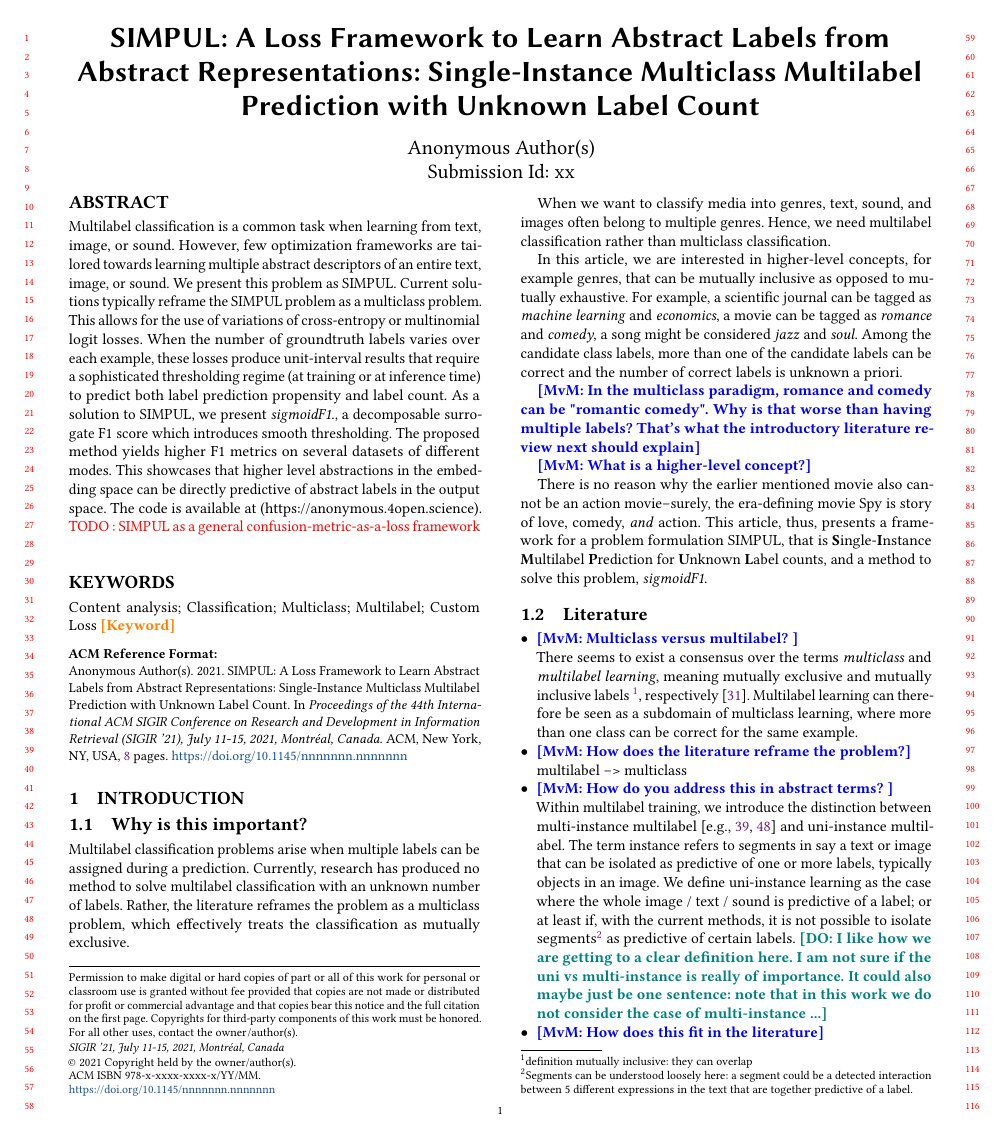
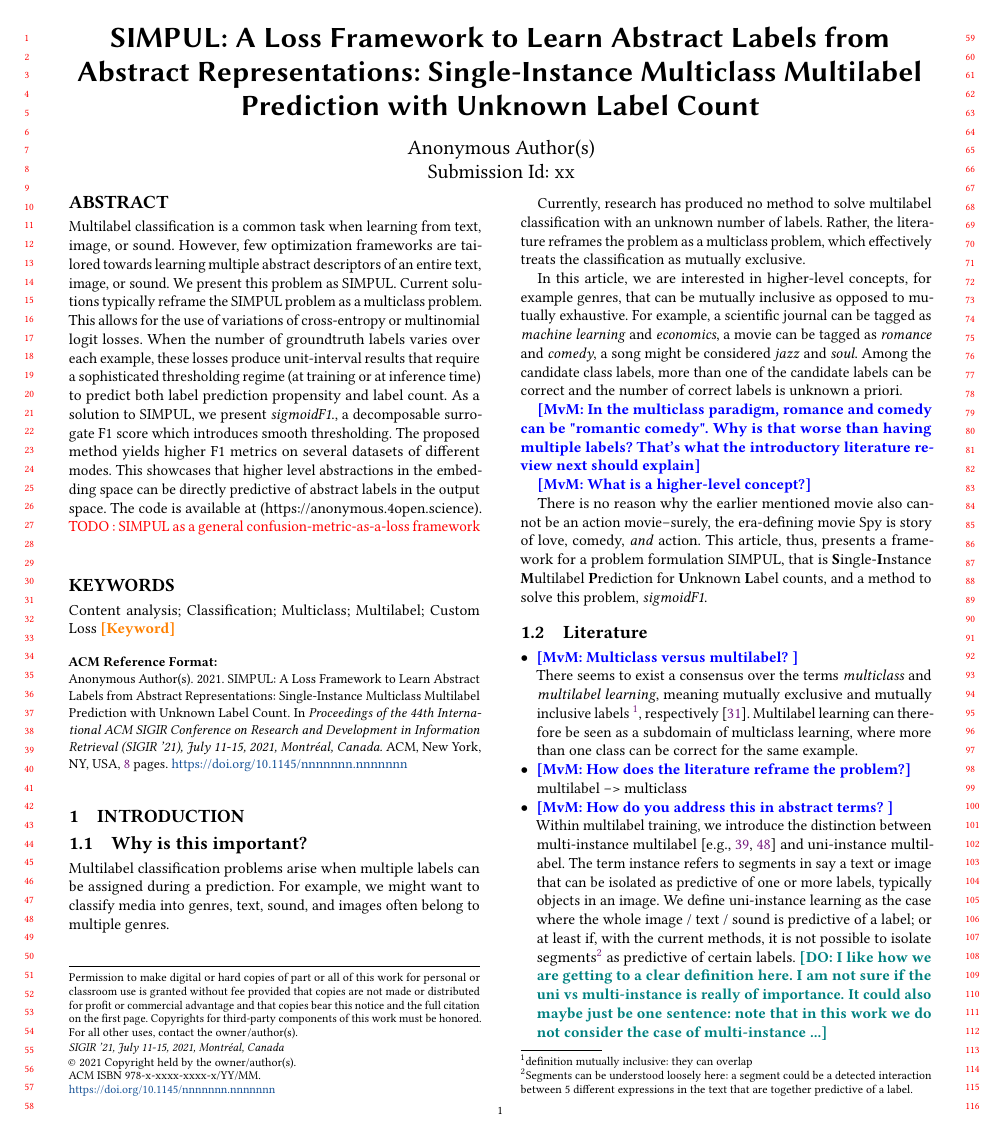
Before and after one commit to gabriben/multilabel, a LaTeX paper (main.tex, which reads sections/01-introduction.tex): page 1 of 8. Compiled offline with pdfLaTeX.

Commit message:
pulled first two paragraphs together

```diff
--- a/sections/01-introduction.tex
+++ b/sections/01-introduction.tex
@@ -9,9 +9,11 @@
 
 \subsection{Why is this important?}
 
-Multilabel classification problems arise when multiple labels can be assigned during a prediction. Currently, research has produced no method to solve multilabel classification with an unknown number of labels. Rather, the literature reframes the problem as a multiclass problem, which effectively treats the classification as mutually exclusive.
+Multilabel classification problems arise when multiple labels can be assigned during a prediction. For example, we might want to classify media into genres, text, sound, and images often belong to multiple genres.
 
-When we want to classify media into genres, text, sound, and images often belong to multiple genres. Hence, we need multilabel classification rather than multiclass classification.
+
+Currently, research has produced no method to solve multilabel classification with an unknown number of labels. Rather, the literature reframes the problem as a multiclass problem, which effectively treats the classification as mutually exclusive.
+
 
 In this article, we are interested in higher-level concepts, for example genres, that can be mutually inclusive as opposed to mutually exhaustive. For example, a scientific journal can be tagged as \emph{machine learning} and \emph{economics}, a movie can be tagged as \emph{romance} and \emph{comedy}, a song might be considered \emph{jazz} and \emph{soul}. Among the candidate class labels, more than one of the candidate labels can be correct and the number of correct labels is unknown a priori.
 
```
